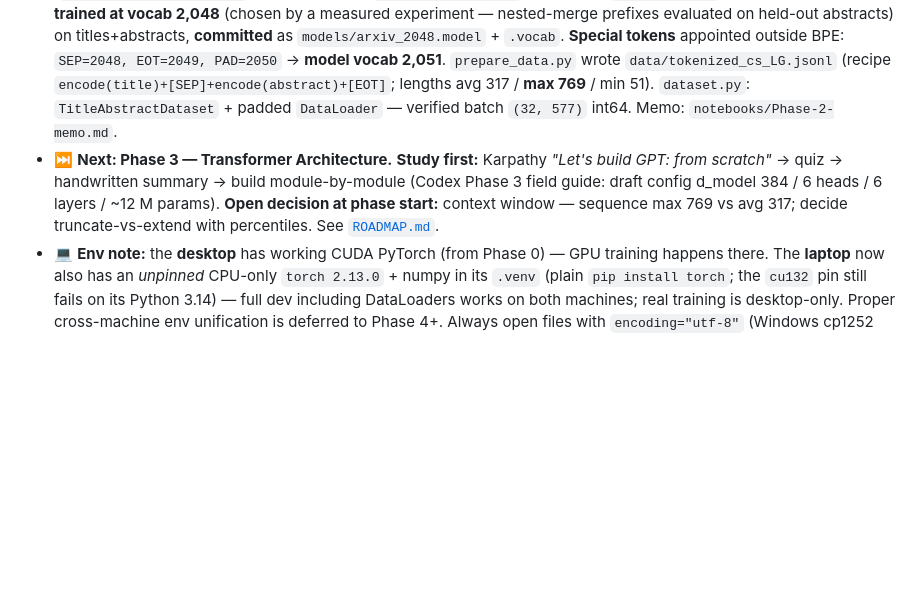
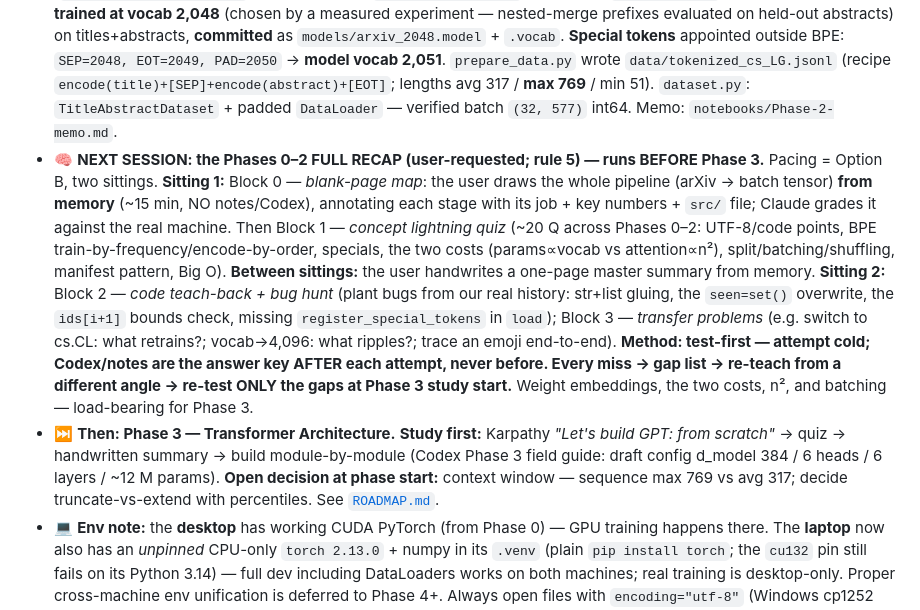
Before and after one commit to HelioZF/Trinity-AI, a Markdown page: 01-slm-from-scratch/CLAUDE.md, the part around the change. Rendered like a GitHub page; blank space fills up the shorter version.

Commit message:
docs(01-slm): plan the Phases 0-2 full recap — portable handoff marker
Recap (user-requested, rule 5) runs BEFORE Phase 3, Option B pacing:
Sitting 1 = blank-page map + concept lightning quiz; between = handwritten
master summary; Sitting 2 = code teach-back/bug hunt + transfer problems.
Method: test-first (Codex = answer key after, never before), gap list,
re-test only the gaps at Phase 3 study start.

Co-Authored-By: Claude Opus 4.8 <noreply@anthropic.com>

```diff
--- a/01-slm-from-scratch/CLAUDE.md
+++ b/01-slm-from-scratch/CLAUDE.md
@@ -94,5 +94,6 @@ The phase-by-phase plan lives in [`ROADMAP.md`](./ROADMAP.md). At the **start of
 - 📖 **The Codex:** `docs/index.html` — a self-contained interactive study encyclopedia (BPE lab, per-function playgrounds, pipeline figure, the class section). Add a new entry each phase.
 - 🔄 **Iteration 1** (make it work), with early Iteration-2 cleanup already done on the tokenizer (the class + docs).
 - ✅ **Phase 2 — Data Pipeline complete.** 2,000-paper cs.LG corpus via the arXiv API, **manifest-reproducible** (`restore_from_manifest()`; data gitignored, `data/paper_ids.txt` committed; `build_dataset` idempotent). **Tokenizer trained at vocab 2,048** (chosen by a measured experiment — nested-merge prefixes evaluated on held-out abstracts) on titles+abstracts, **committed** as `models/arxiv_2048.model` + `.vocab`. **Special tokens** appointed outside BPE: `SEP=2048, EOT=2049, PAD=2050` → **model vocab 2,051**. `prepare_data.py` wrote `data/tokenized_cs_LG.jsonl` (recipe `encode(title)+[SEP]+encode(abstract)+[EOT]`; lengths avg 317 / **max 769** / min 51). `dataset.py`: `TitleAbstractDataset` + padded `DataLoader` — verified batch `(32, 577)` int64. Memo: `notebooks/Phase-2-memo.md`.
-- ⏭️ **Next: Phase 3 — Transformer Architecture.** **Study first:** Karpathy *"Let's build GPT: from scratch"* → quiz → handwritten summary → build module-by-module (Codex Phase 3 field guide: draft config d_model 384 / 6 heads / 6 layers / ~12 M params). **Open decision at phase start:** context window — sequence max 769 vs avg 317; decide truncate-vs-extend with percentiles. See [`ROADMAP.md`](./ROADMAP.md).
+- 🧠 **NEXT SESSION: the Phases 0–2 FULL RECAP (user-requested; rule 5) — runs BEFORE Phase 3.** Pacing = Option B, two sittings. **Sitting 1:** Block 0 — *blank-page map*: the user draws the whole pipeline (arXiv → batch tensor) **from memory** (~15 min, NO notes/Codex), annotating each stage with its job + key numbers + `src/` file; Claude grades it against the real machine. Then Block 1 — *concept lightning quiz* (~20 Q across Phases 0–2: UTF-8/code points, BPE train-by-frequency/encode-by-order, specials, the two costs (params∝vocab vs attention∝n²), split/batching/shuffling, manifest pattern, Big O). **Between sittings:** the user handwrites a one-page master summary from memory. **Sitting 2:** Block 2 — *code teach-back + bug hunt* (plant bugs from our real history: str+list gluing, the `seen=set()` overwrite, the `ids[i+1]` bounds check, missing `register_special_tokens` in `load`); Block 3 — *transfer problems* (e.g. switch to cs.CL: what retrains?; vocab→4,096: what ripples?; trace an emoji end-to-end). **Method: test-first — attempt cold; Codex/notes are the answer key AFTER each attempt, never before. Every miss → gap list → re-teach from a different angle → re-test ONLY the gaps at Phase 3 study start.** Weight embeddings, the two costs, n², and batching — load-bearing for Phase 3.
+- ⏭️ **Then: Phase 3 — Transformer Architecture.** **Study first:** Karpathy *"Let's build GPT: from scratch"* → quiz → handwritten summary → build module-by-module (Codex Phase 3 field guide: draft config d_model 384 / 6 heads / 6 layers / ~12 M params). **Open decision at phase start:** context window — sequence max 769 vs avg 317; decide truncate-vs-extend with percentiles. See [`ROADMAP.md`](./ROADMAP.md).
 - 💻 **Env note:** the **desktop** has working CUDA PyTorch (from Phase 0) — GPU training happens there. The **laptop** now also has an *unpinned* CPU-only `torch 2.13.0` + numpy in its `.venv` (plain `pip install torch`; the `cu132` pin still fails on its Python 3.14) — full dev including DataLoaders works on both machines; real training is desktop-only. Proper cross-machine env unification is deferred to Phase 4+. Always open files with `encoding="utf-8"` (Windows cp1252 default bites otherwise).
```
Also changed, not shown: 01-slm-from-scratch/ROADMAP.md (+1 -1 lines).
